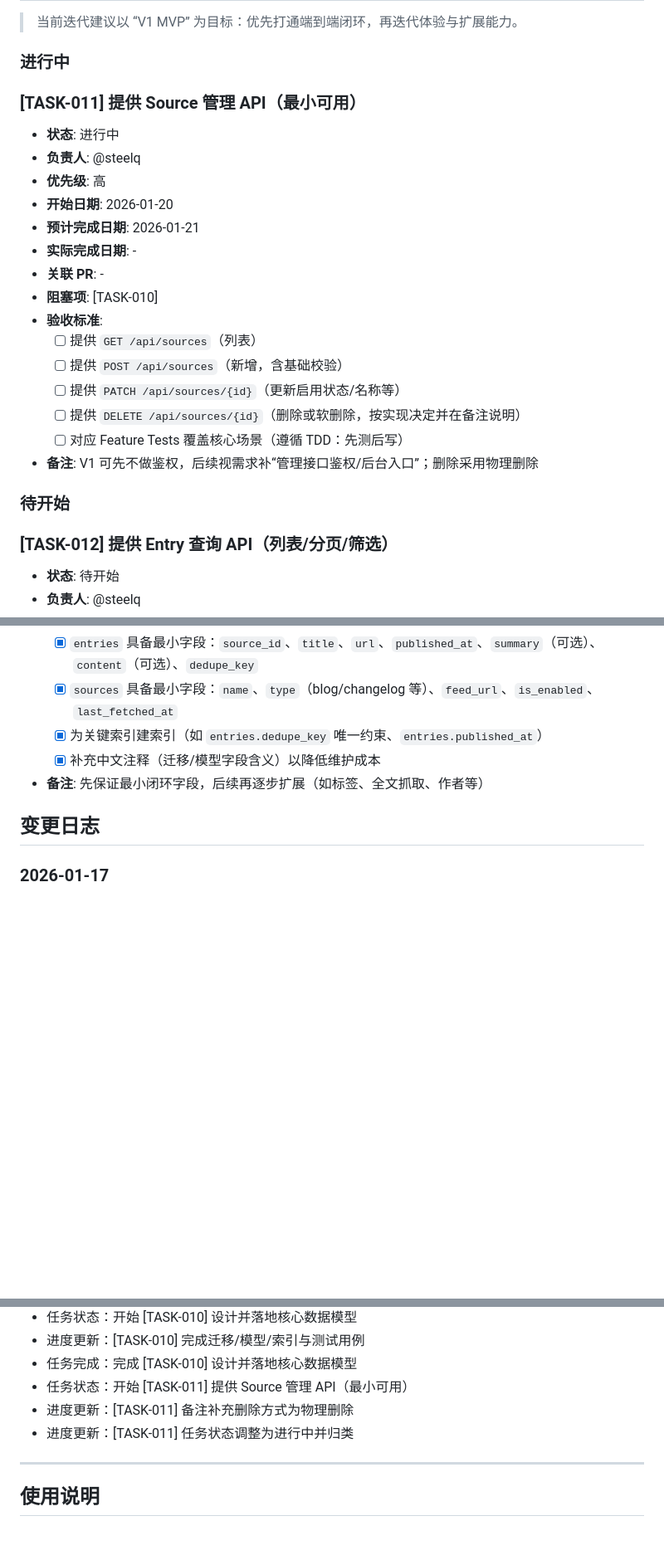
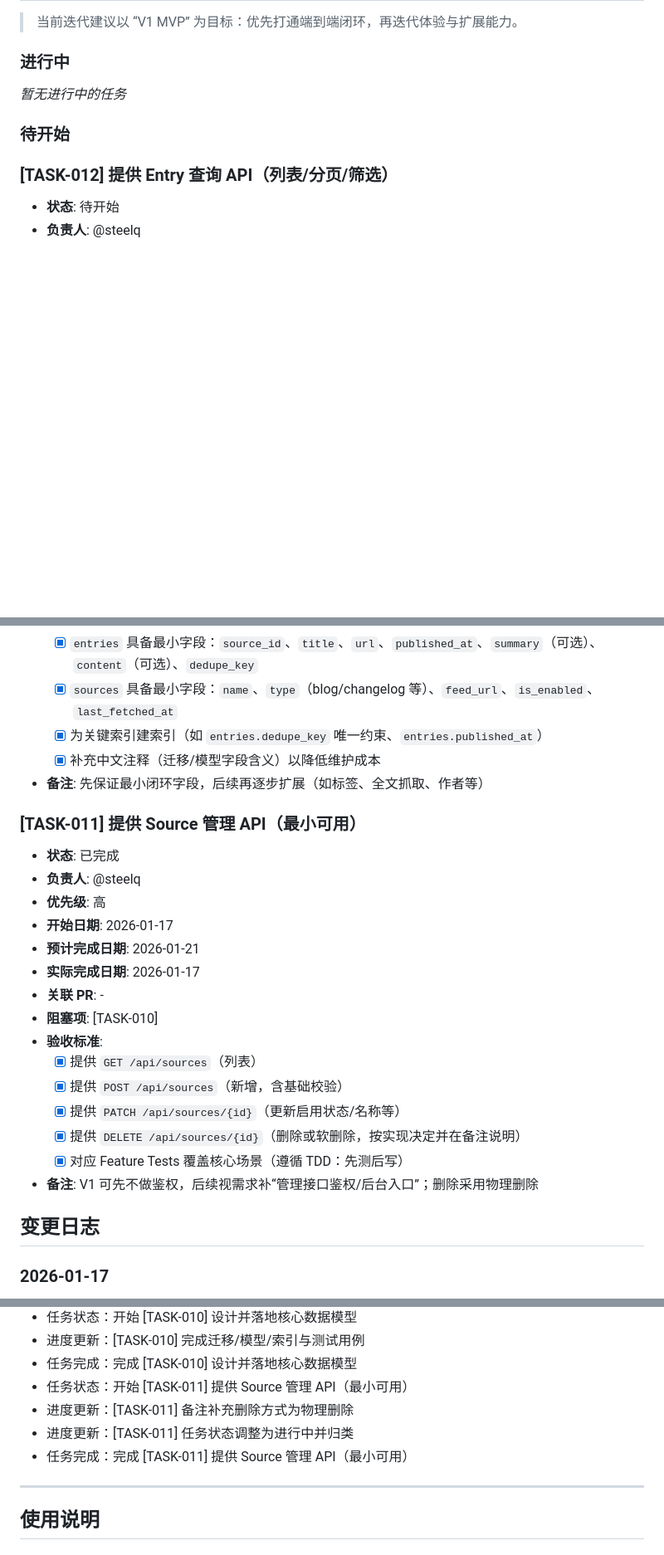
Before and after one commit to SteelQ/news-pulse, a Markdown page: docs/progress.md, 3 parts joined by grey strips. Shown at 83% size. Rendered like a GitHub page; blank space fills up the shorter version.

Commit message:
标记TASK-011为已完成
Co-authored-by: qb0926.us <qb0926.us@gmail.com>

```diff
--- a/docs/progress.md
+++ b/docs/progress.md
@@ -73,23 +73,7 @@
 > 当前迭代建议以 “V1 MVP” 为目标：优先打通端到端闭环，再迭代体验与扩展能力。
 
 ### 进行中
-### [TASK-011] 提供 Source 管理 API（最小可用）
-
-- **状态**: 进行中
-- **负责人**: @steelq
-- **优先级**: 高
-- **开始日期**: 2026-01-20
-- **预计完成日期**: 2026-01-21
-- **实际完成日期**: -
-- **关联 PR**: -
-- **阻塞项**: [TASK-010]
-- **验收标准**:
-  - [ ] 提供 `GET /api/sources`（列表）
-  - [ ] 提供 `POST /api/sources`（新增，含基础校验）
-  - [ ] 提供 `PATCH /api/sources/{id}`（更新启用状态/名称等）
-  - [ ] 提供 `DELETE /api/sources/{id}`（删除或软删除，按实现决定并在备注说明）
-  - [ ] 对应 Feature Tests 覆盖核心场景（遵循 TDD：先测后写）
-- **备注**: V1 可先不做鉴权，后续视需求补“管理接口鉴权/后台入口”；删除采用物理删除
+*暂无进行中的任务*
 
 ### 待开始
 
@@ -346,6 +330,24 @@
   - [x] 补充中文注释（迁移/模型字段含义）以降低维护成本
 - **备注**: 先保证最小闭环字段，后续再逐步扩展（如标签、全文抓取、作者等）
 
+### [TASK-011] 提供 Source 管理 API（最小可用）
+
+- **状态**: 已完成
+- **负责人**: @steelq
+- **优先级**: 高
+- **开始日期**: 2026-01-17
+- **预计完成日期**: 2026-01-21
+- **实际完成日期**: 2026-01-17
+- **关联 PR**: -
+- **阻塞项**: [TASK-010]
+- **验收标准**:
+  - [x] 提供 `GET /api/sources`（列表）
+  - [x] 提供 `POST /api/sources`（新增，含基础校验）
+  - [x] 提供 `PATCH /api/sources/{id}`（更新启用状态/名称等）
+  - [x] 提供 `DELETE /api/sources/{id}`（删除或软删除，按实现决定并在备注说明）
+  - [x] 对应 Feature Tests 覆盖核心场景（遵循 TDD：先测后写）
+- **备注**: V1 可先不做鉴权，后续视需求补“管理接口鉴权/后台入口”；删除采用物理删除
+
 ## 变更日志
 
 ### 2026-01-17
@@ -360,6 +362,7 @@
 - 任务状态：开始 [TASK-011] 提供 Source 管理 API（最小可用）
 - 进度更新：[TASK-011] 备注补充删除方式为物理删除
 - 进度更新：[TASK-011] 任务状态调整为进行中并归类
+- 任务完成：完成 [TASK-011] 提供 Source 管理 API（最小可用）
 
 ---
 
```
